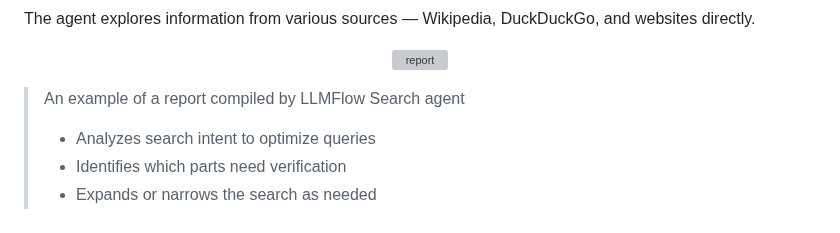
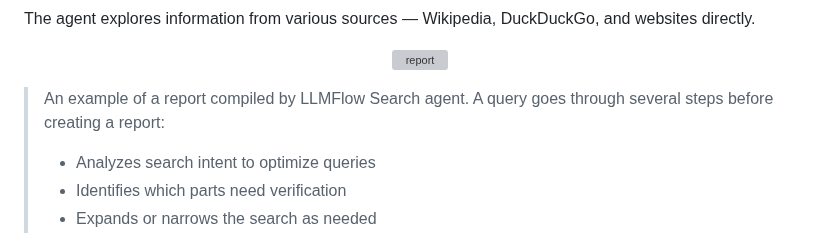
Before and after one commit to KazKozDev/llmflow-search, a Markdown page: README.md, the part around the change. Drawn GitHub-style; grey boxes are pictures that could not be loaded.

```diff
--- a/README.md
+++ b/README.md
@@ -12,7 +12,7 @@ The agent explores information from various sources — Wikipedia, DuckDuckGo, a
   <img src="https://github.com/user-attachments/assets/d4f738a1-e27e-415a-b44f-1374219057da" alt="report" style="width: 800px;">
 </p>
 
->An example of a report compiled by LLMFlow Search agent
+>An example of a report compiled by LLMFlow Search agent. A query goes through several steps before creating a report:
 >- Analyzes search intent to optimize queries
 >- Identifies which parts need verification
 >- Expands or narrows the search as needed
```
